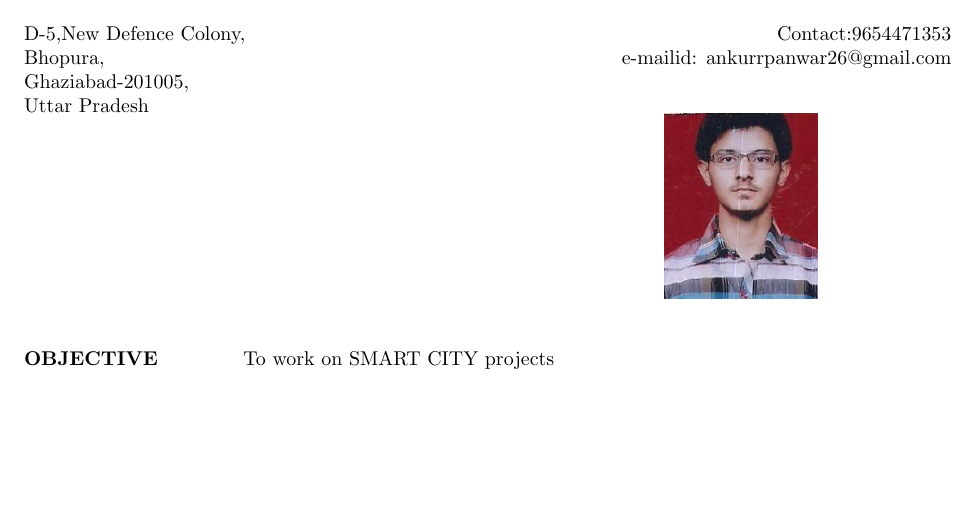
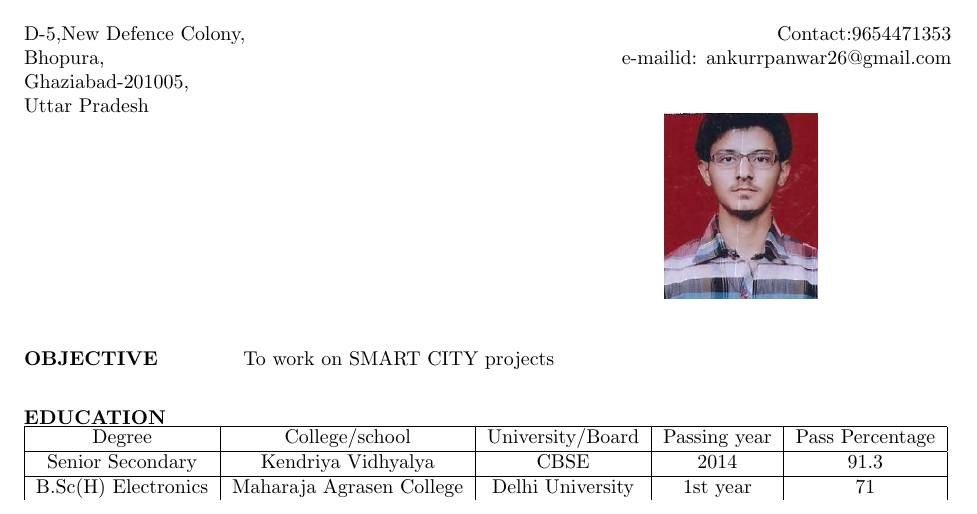
Before and after one commit to Ankurrpanwar26/Ankur_Resume, a LaTeX CV (mycv.tex): part of the page, cut so that both start at the same text, the shorter picture padded with empty space. Compiled offline with pdfLaTeX.

Commit message:
Education

```diff
--- a/mycv.tex
+++ b/mycv.tex
@@ -34,4 +34,19 @@ Uttar Pradesh\\
 	To work on SMART CITY projects
 \end{flushleft}
 
+\begin{flushleft}
+	\vspace{0.30in}
+	\textbf{EDUCATION}
+	\hspace{0.45in}
+	\begin{tabular}{|c|c|c|c|c|}
+	\hline
+	Degree&College/school&University/Board&Passing year&Pass Percentage\\
+	\hline
+	Senior Secondary&Kendriya Vidhyalya&CBSE&2014&91.3\\
+	\hline
+	B.Sc(H) Electronics&Maharaja Agrasen College&Delhi University&1st year&71%\\
+
+	\end{tabular}
+\end{flushleft}
+
 \end{document}
```
Also changed, not shown: mycv.pdf, 2 other files.
